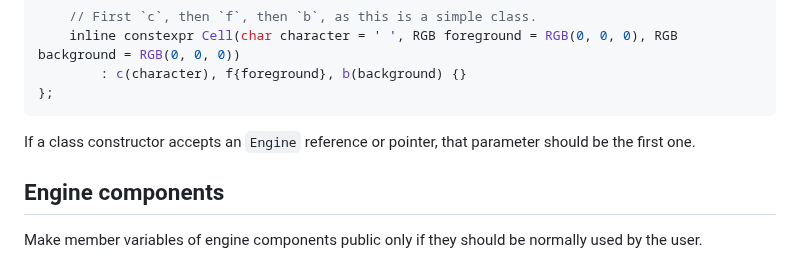
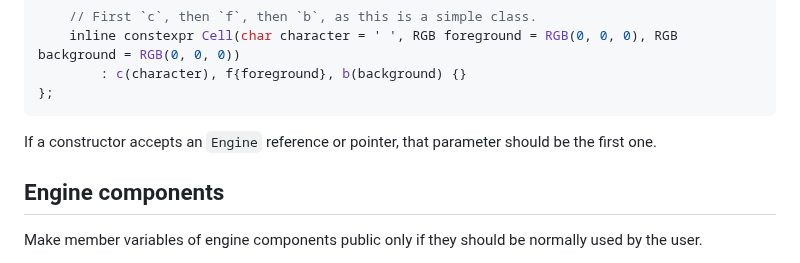
Before and after one commit to TheRealKaup/KTech, a Markdown page: documentation/style.md, the part around the change. Drawn GitHub-style.

````diff
--- a/documentation/style.md
+++ b/documentation/style.md
@@ -92,7 +92,7 @@ struct KTech::Cell
 };
 ```
 
-If a class constructor accepts an `Engine` reference or pointer, that parameter should be the first one.
+If a constructor accepts an `Engine` reference or pointer, that parameter should be the first one.
 
 ## Engine components
 
````
